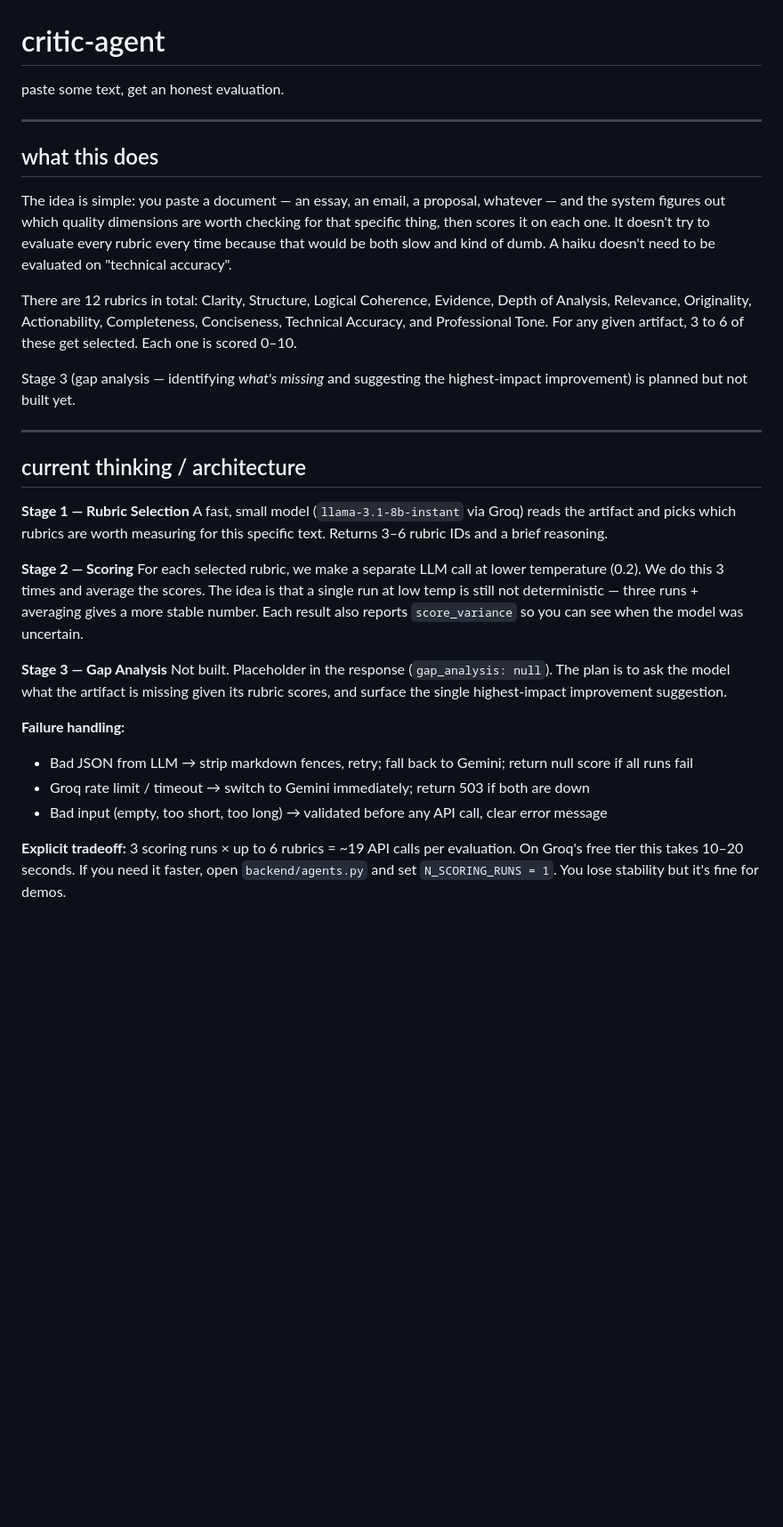
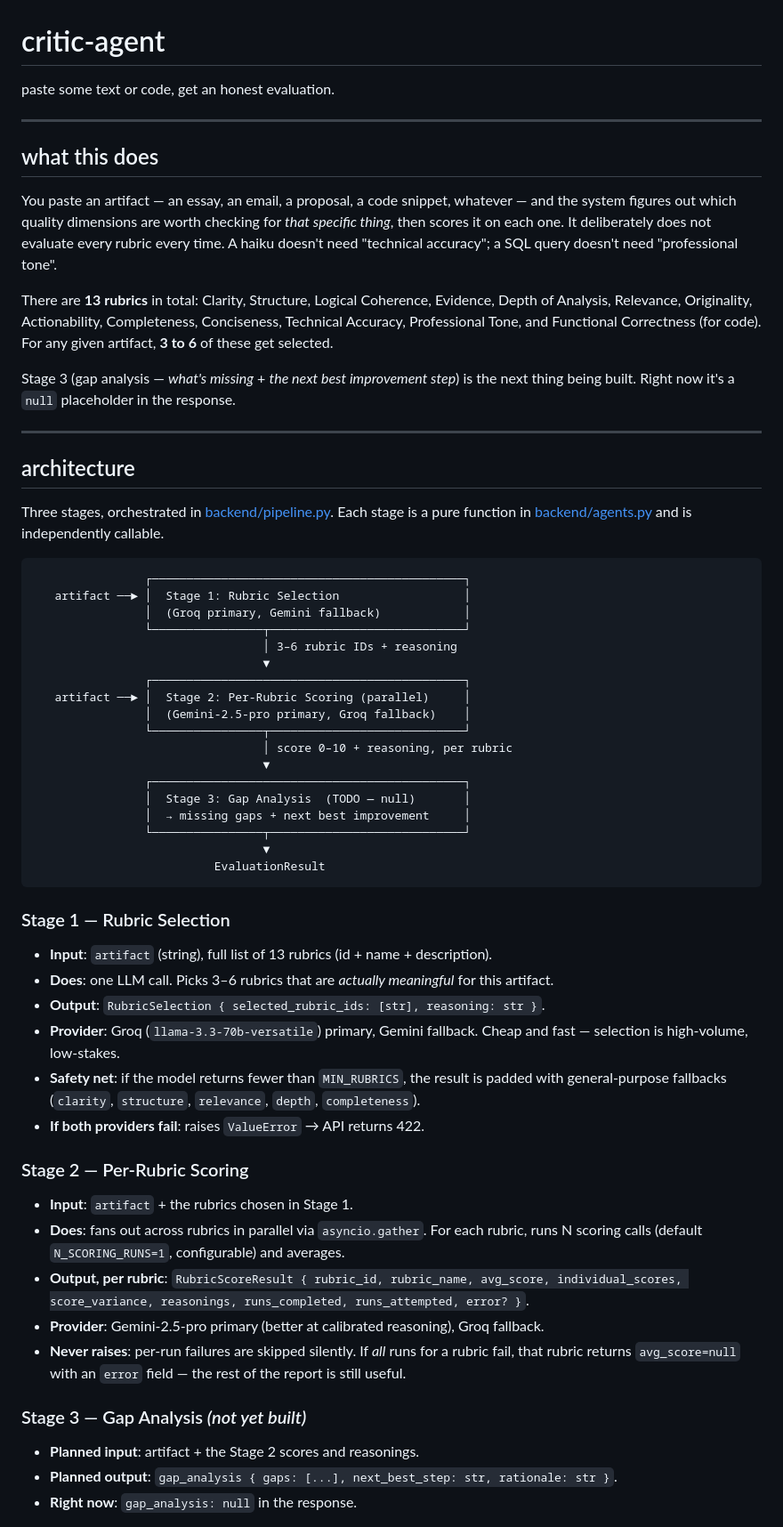
Before and after one commit to Sandy-1711/flo101-Assessment, a Markdown page: README.md, the part around one of its changes. Shown at 89% size. GitHub-like rendering; blank space fills up the shorter version.

Commit message:
refactor: enhance README for clarity and detail on evaluation process

````diff
--- a/README.md
+++ b/README.md
@@ -1,33 +1,60 @@
 # critic-agent
-paste some text, get an honest evaluation.
+paste some text or code, get an honest evaluation.
 
 ---
 
 ## what this does
 
-The idea is simple: you paste a document — an essay, an email, a proposal, whatever — and the system figures out which quality dimensions are worth checking for that specific thing, then scores it on each one. It doesn't try to evaluate every rubric every time because that would be both slow and kind of dumb. A haiku doesn't need to be evaluated on "technical accuracy".
+You paste an artifact — an essay, an email, a proposal, a code snippet, whatever — and the system figures out which quality dimensions are worth checking for *that specific thing*, then scores it on each one. It deliberately does not evaluate every rubric every time. A haiku doesn't need "technical accuracy"; a SQL query doesn't need "professional tone".
 
-There are 12 rubrics in total: Clarity, Structure, Logical Coherence, Evidence, Depth of Analysis, Relevance, Originality, Actionability, Completeness, Conciseness, Technical Accuracy, and Professional Tone. For any given artifact, 3 to 6 of these get selected. Each one is scored 0–10.
+There are **13 rubrics** in total: Clarity, Structure, Logical Coherence, Evidence, Depth of Analysis, Relevance, Originality, Actionability, Completeness, Conciseness, Technical Accuracy, Professional Tone, and Functional Correctness (for code). For any given artifact, **3 to 6** of these get selected.
 
-Stage 3 (gap analysis — identifying *what's missing* and suggesting the highest-impact improvement) is planned but not built yet.
+Stage 3 (gap analysis — *what's missing* + *the next best improvement step*) is the next thing being built. Right now it's a `null` placeholder in the response.
 
 ---
 
-## current thinking / architecture
+## architecture
 
-**Stage 1 — Rubric Selection**
-A fast, small model (`llama-3.1-8b-instant` via Groq) reads the artifact and picks which rubrics are worth measuring for this specific text. Returns 3–6 rubric IDs and a brief reasoning.
+Three stages, orchestrated in [backend/pipeline.py](backend/pipeline.py). Each stage is a pure function in [backend/agents.py](backend/agents.py) and is independently callable.
 
-**Stage 2 — Scoring**
-For each selected rubric, we make a separate LLM call at lower temperature (0.2). We do this 3 times and average the scores. The idea is that a single run at low temp is still not deterministic — three runs + averaging gives a more stable number. Each result also reports `score_variance` so you can see when the model was uncertain.
+```
+                ┌─────────────────────────────────────────────┐
+   artifact ──► │  Stage 1: Rubric Selection                  │
+                │  (Groq primary, Gemini fallback)            │
+                └────────────────┬────────────────────────────┘
+                                 │ 3–6 rubric IDs + reasoning
+                                 ▼
+                ┌─────────────────────────────────────────────┐
+   artifact ──► │  Stage 2: Per-Rubric Scoring (parallel)     │
+                │  (Gemini-2.5-pro primary, Groq fallback)    │
+                └────────────────┬────────────────────────────┘
+                                 │ score 0–10 + reasoning, per rubric
+                                 ▼
+                ┌─────────────────────────────────────────────┐
+                │  Stage 3: Gap Analysis  (TODO — null)       │
+                │  → missing gaps + next best improvement     │
+                └────────────────┬────────────────────────────┘
+                                 ▼
+                          EvaluationResult
+```
 
-**Stage 3 — Gap Analysis**
-Not built. Placeholder in the response (`gap_analysis: null`). The plan is to ask the model what the artifact is missing given its rubric scores, and surface the single highest-impact improvement suggestion.
+### Stage 1 — Rubric Selection
+- **Input**: `artifact` (string), full list of 13 rubrics (id + name + description).
+- **Does**: one LLM call. Picks 3–6 rubrics that are *actually meaningful* for this artifact.
+- **Output**: `RubricSelection { selected_rubric_ids: [str], reasoning: str }`.
+- **Provider**: Groq (`llama-3.3-70b-versatile`) primary, Gemini fallback. Cheap and fast — selection is high-volume, low-stakes.
+- **Safety net**: if the model returns fewer than `MIN_RUBRICS`, the result is padded with general-purpose fallbacks (`clarity`, `structure`, `relevance`, `depth`, `completeness`).
+- **If both providers fail**: raises `ValueError` → API returns 422.
 
-**Failure handling:**
-- Bad JSON from LLM → strip markdown fences, retry; fall back to Gemini; return null score if all runs fail
-- Groq rate limit / timeout → switch to Gemini immediately; return 503 if both are down
-- Bad input (empty, too short, too long) → validated before any API call, clear error message
+### Stage 2 — Per-Rubric Scoring
+- **Input**: `artifact` + the rubrics chosen in Stage 1.
+- **Does**: fans out across rubrics in parallel via `asyncio.gather`. For each rubric, runs N scoring calls (default `N_SCORING_RUNS=1`, configurable) and averages.
+- **Output, per rubric**: `RubricScoreResult { rubric_id, rubric_name, avg_score, individual_scores, score_variance, reasonings, runs_completed, runs_attempted, error? }`.
+- **Provider**: Gemini-2.5-pro primary (better at calibrated reasoning), Groq fallback.
+- **Never raises**: per-run failures are skipped silently. If *all* runs for a rubric fail, that rubric returns `avg_score=null` with an `error` field — the rest of the report is still useful.
 
-**Explicit tradeoff:** 3 scoring runs × up to 6 rubrics = ~19 API calls per evaluation. On Groq's free tier this takes 10–20 seconds. If you need it faster, open `backend/agents.py` and set `N_SCORING_RUNS = 1`. You lose stability but it's fine for demos.
+### Stage 3 — Gap Analysis *(not yet built)*
+- **Planned input**: artifact + the Stage 2 scores and reasonings.
+- **Planned output**: `gap_analysis { gaps: [...], next_best_step: str, rationale: str }`.
+- **Right now**: `gap_analysis: null` in the response.
 
````
Also changed, not shown: other parts of README.md (+85 -24 lines).
